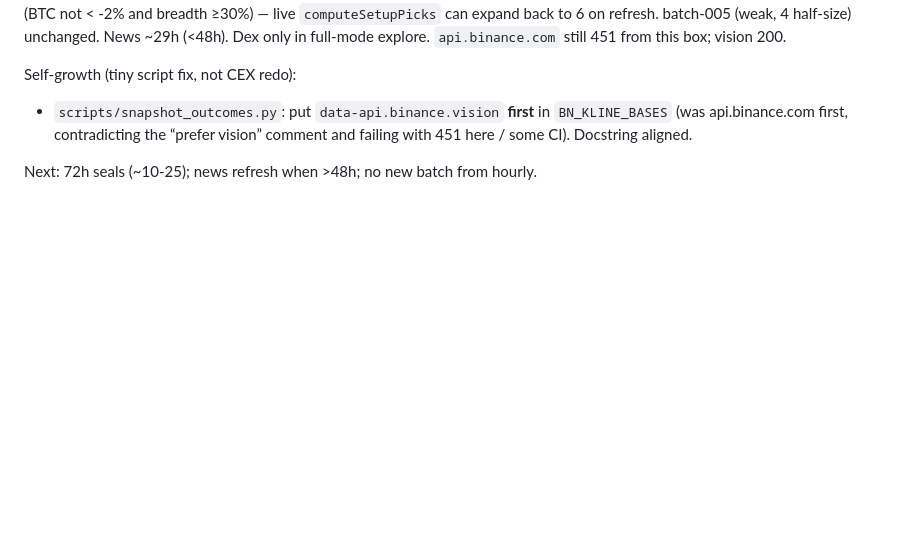
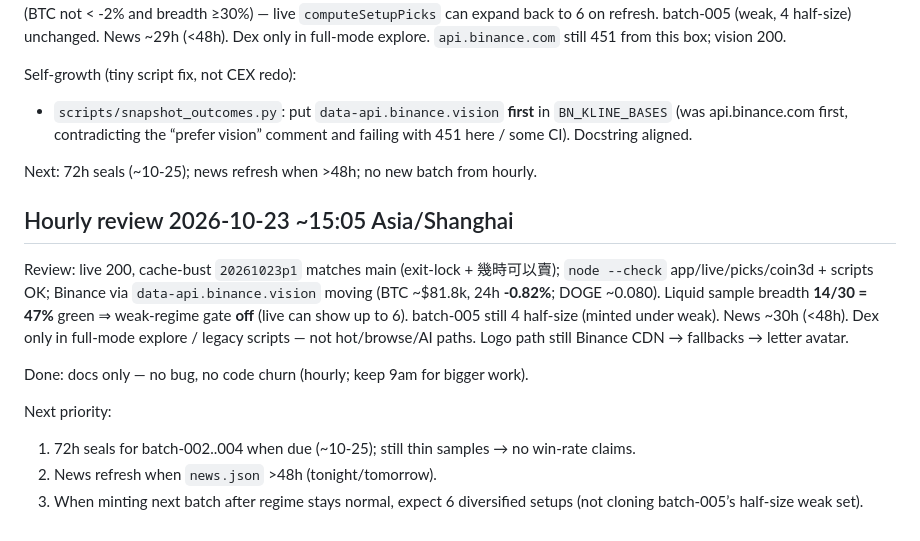
Before and after one commit to coderCyFl/meme-coin-explorer, a Markdown page: IMPROVEMENTS.md, the part around the change. Rendered like a GitHub page; blank space fills up the shorter version.

Commit message:
IMPROVEMENTS: hourly 15:05 review (stable)

```diff
--- a/IMPROVEMENTS.md
+++ b/IMPROVEMENTS.md
@@ -166,3 +166,13 @@ Self-growth (tiny script fix, not CEX redo):
 - `scripts/snapshot_outcomes.py`: put `data-api.binance.vision` **first** in `BN_KLINE_BASES` (was api.binance.com first, contradicting the “prefer vision” comment and failing with 451 here / some CI). Docstring aligned.
 
 Next: 72h seals (~10-25); news refresh when >48h; no new batch from hourly.
+
+## Hourly review 2026-10-23 ~15:05 Asia/Shanghai
+Review: live 200, cache-bust `20261023p1` matches main (exit-lock + 幾時可以賣); `node --check` app/live/picks/coin3d + scripts OK; Binance via `data-api.binance.vision` moving (BTC ~$81.8k, 24h **-0.82%**; DOGE ~0.080). Liquid sample breadth **14/30 = 47%** green ⇒ weak-regime gate **off** (live can show up to 6). batch-005 still 4 half-size (minted under weak). News ~30h (<48h). Dex only in full-mode explore / legacy scripts — not hot/browse/AI paths. Logo path still Binance CDN → fallbacks → letter avatar.
+
+Done: docs only — no bug, no code churn (hourly; keep 9am for bigger work).
+
+Next priority:
+1. 72h seals for batch-002..004 when due (~10-25); still thin samples → no win-rate claims.
+2. News refresh when `news.json` >48h (tonight/tomorrow).
+3. When minting next batch after regime stays normal, expect 6 diversified setups (not cloning batch-005’s half-size weak set).
```
